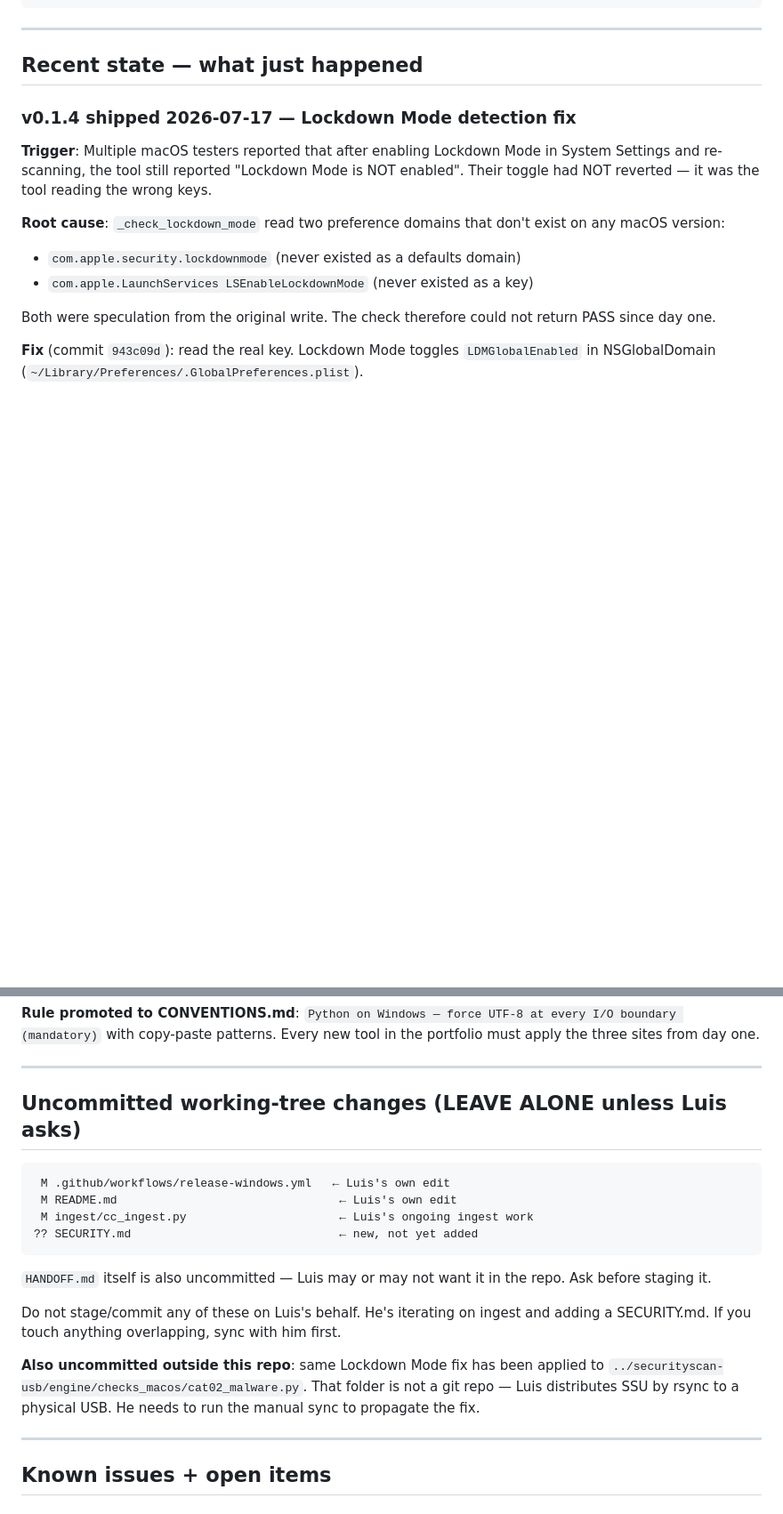
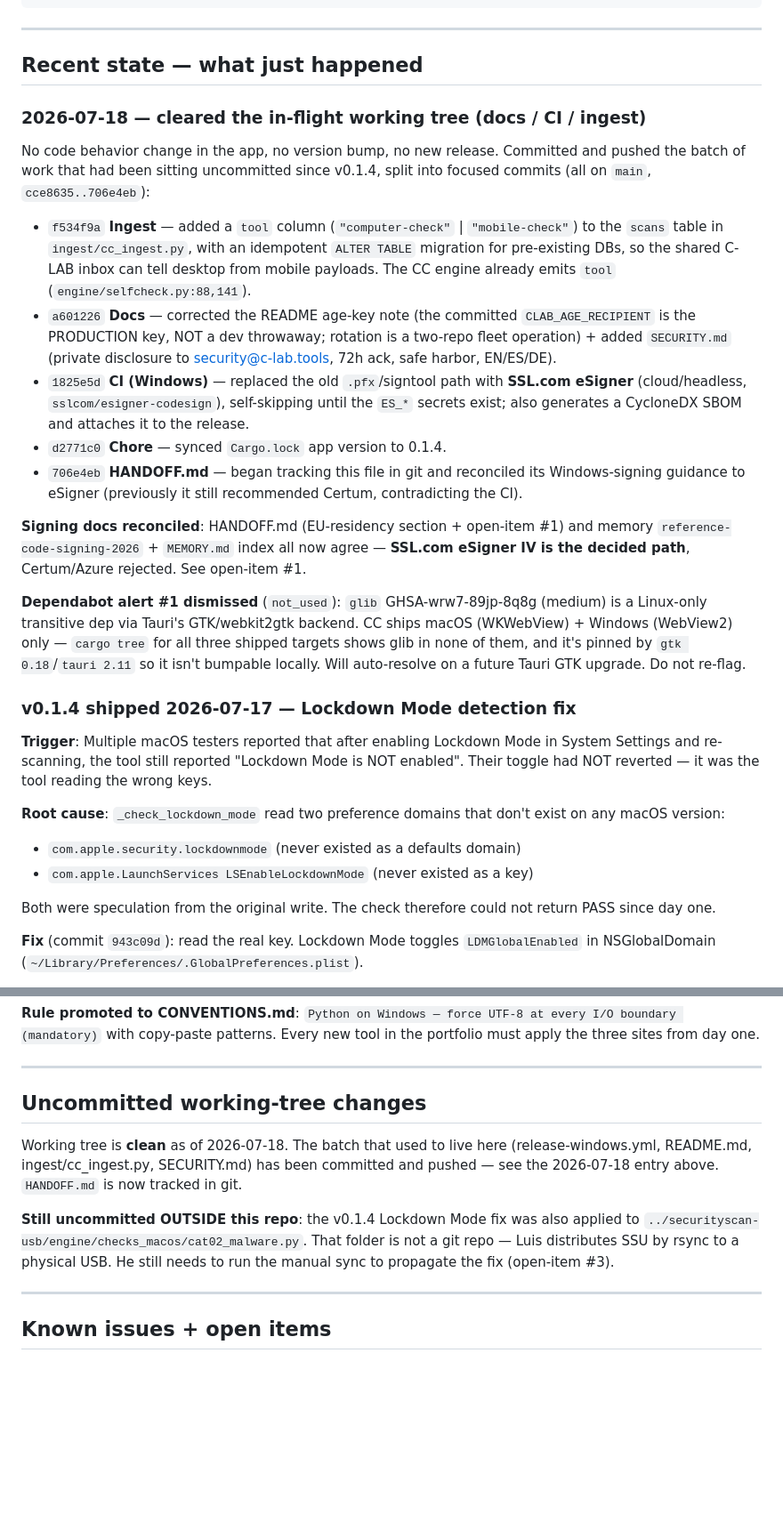
Before and after one commit to luisassardo/computer-check, a Markdown page: HANDOFF.md, 2 parts joined by grey strips. Shown at 89% size. GitHub-like rendering; blank space fills up the shorter version.

Commit message:
HANDOFF: record 2026-07-18 changes
Log the docs/CI/ingest commit batch (cce8635..706e4eb), the Windows
signing reconciliation to SSL.com eSigner, and the dismissed glib
Dependabot alert (Linux-only, not shipped). Working tree now clean.

Co-Authored-By: Claude Opus 4.8 <noreply@anthropic.com>

````diff
--- a/HANDOFF.md
+++ b/HANDOFF.md
@@ -97,6 +97,20 @@ tools-cybersecurity/computer-check/
 
 ## Recent state — what just happened
 
+### 2026-07-18 — cleared the in-flight working tree (docs / CI / ingest)
+
+No code behavior change in the app, no version bump, no new release. Committed and pushed the batch of work that had been sitting uncommitted since v0.1.4, split into focused commits (all on `main`, `cce8635..706e4eb`):
+
+- `f534f9a` **Ingest** — added a `tool` column (`"computer-check"` | `"mobile-check"`) to the `scans` table in `ingest/cc_ingest.py`, with an idempotent `ALTER TABLE` migration for pre-existing DBs, so the shared C-LAB inbox can tell desktop from mobile payloads. The CC engine already emits `tool` (`engine/selfcheck.py:88,141`).
+- `a601226` **Docs** — corrected the README age-key note (the committed `CLAB_AGE_RECIPIENT` is the PRODUCTION key, NOT a dev throwaway; rotation is a two-repo fleet operation) + added `SECURITY.md` (private disclosure to security@c-lab.tools, 72h ack, safe harbor, EN/ES/DE).
+- `1825e5d` **CI (Windows)** — replaced the old `.pfx`/signtool path with **SSL.com eSigner** (cloud/headless, `sslcom/esigner-codesign`), self-skipping until the `ES_*` secrets exist; also generates a CycloneDX SBOM and attaches it to the release.
+- `d2771c0` **Chore** — synced `Cargo.lock` app version to 0.1.4.
+- `706e4eb` **HANDOFF.md** — began tracking this file in git and reconciled its Windows-signing guidance to eSigner (previously it still recommended Certum, contradicting the CI).
+
+**Signing docs reconciled**: HANDOFF.md (EU-residency section + open-item #1) and memory `reference-code-signing-2026` + `MEMORY.md` index all now agree — **SSL.com eSigner IV is the decided path**, Certum/Azure rejected. See open-item #1.
+
+**Dependabot alert #1 dismissed** (`not_used`): `glib` GHSA-wrw7-89jp-8q8g (medium) is a Linux-only transitive dep via Tauri's GTK/webkit2gtk backend. CC ships macOS (WKWebView) + Windows (WebView2) only — `cargo tree` for all three shipped targets shows glib in none of them, and it's pinned by `gtk 0.18`/`tauri 2.11` so it isn't bumpable locally. Will auto-resolve on a future Tauri GTK upgrade. Do not re-flag.
+
 ### v0.1.4 shipped 2026-07-17 — Lockdown Mode detection fix
 
 **Trigger**: Multiple macOS testers reported that after enabling Lockdown Mode in System Settings and re-scanning, the tool still reported "Lockdown Mode is NOT enabled". Their toggle had NOT reverted — it was the tool reading the wrong keys.
@@ -142,20 +156,11 @@ The new check reads both `defaults read -g LDMGlobalEnabled` and the `-currentHo
 
 ---
 
-## Uncommitted working-tree changes (LEAVE ALONE unless Luis asks)
+## Uncommitted working-tree changes
 
-```
- M .github/workflows/release-windows.yml   ← Luis's own edit
- M README.md                                ← Luis's own edit
- M ingest/cc_ingest.py                      ← Luis's ongoing ingest work
-?? SECURITY.md                              ← new, not yet added
-```
+Working tree is **clean** as of 2026-07-18. The batch that used to live here (release-windows.yml, README.md, ingest/cc_ingest.py, SECURITY.md) has been committed and pushed — see the 2026-07-18 entry above. `HANDOFF.md` is now tracked in git.
 
-`HANDOFF.md` itself is also uncommitted — Luis may or may not want it in the repo. Ask before staging it.
-
-Do not stage/commit any of these on Luis's behalf. He's iterating on ingest and adding a SECURITY.md. If you touch anything overlapping, sync with him first.
-
-**Also uncommitted outside this repo**: same Lockdown Mode fix has been applied to `../securityscan-usb/engine/checks_macos/cat02_malware.py`. That folder is not a git repo — Luis distributes SSU by rsync to a physical USB. He needs to run the manual sync to propagate the fix.
+**Still uncommitted OUTSIDE this repo**: the v0.1.4 Lockdown Mode fix was also applied to `../securityscan-usb/engine/checks_macos/cat02_malware.py`. That folder is not a git repo — Luis distributes SSU by rsync to a physical USB. He still needs to run the manual sync to propagate the fix (open-item #3).
 
 ---
 
````
Also changed, not shown: other parts of HANDOFF.md (+3 -3 lines).
